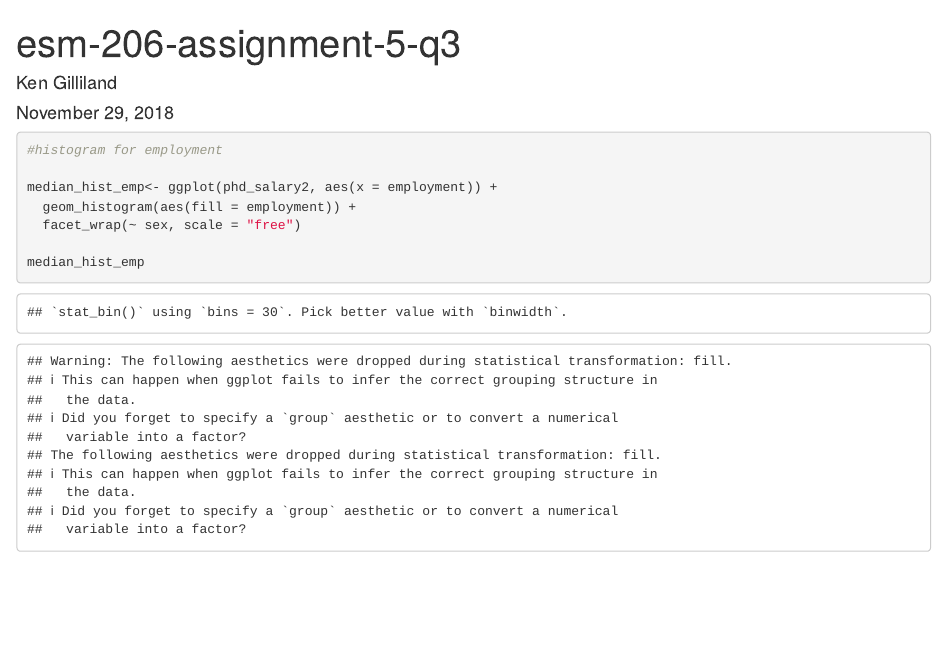
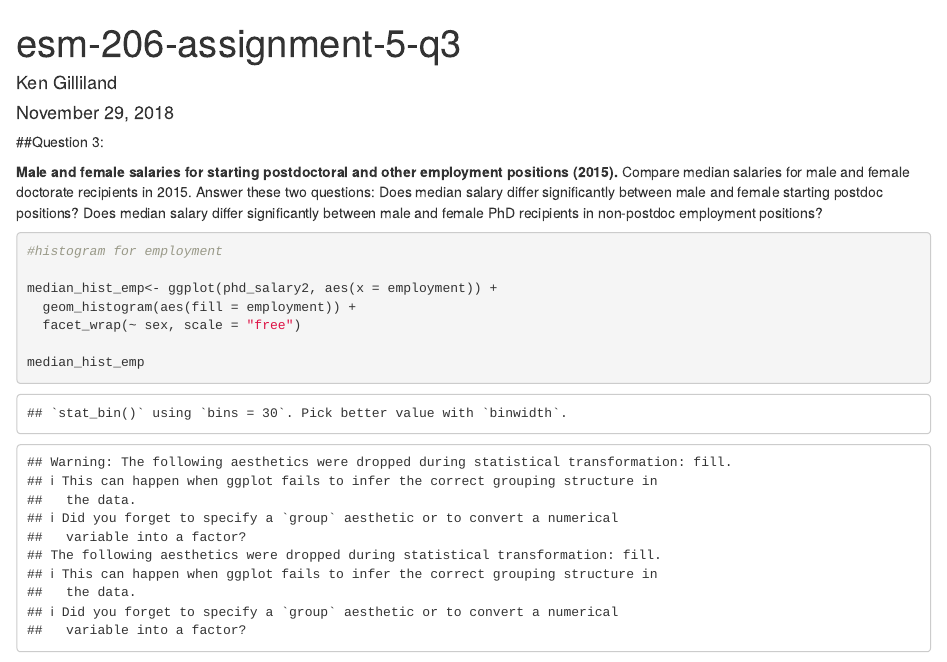
Before and after one commit to seanmdenny/esm-206-assigment-5, an R Markdown document (esm-206-assignment-5-q3.Rmd): the page in a window 1100 px wide, from its top. Rendered offline with R 4.5, knitr and Pandoc, with nearby package versions; some code elsewhere in the file could not run offline.

Commit message:
Added question statement

````diff
--- a/esm-206-assignment-5-q3.Rmd
+++ b/esm-206-assignment-5-q3.Rmd
@@ -8,6 +8,10 @@ output: html_document
 ```{r setup, include=FALSE}
 knitr::opts_chunk$set(echo = TRUE)
 ```
+
+##Question 3:
+
+**Male and female salaries for starting postdoctoral and other employment positions (2015).** Compare median salaries for male and female doctorate recipients in 2015. Answer these two questions: Does median salary differ significantly between male and female starting postdoc positions? Does median salary differ significantly between male and female PhD recipients in non-postdoc employment positions?
 
 ```{r, include = FALSE}
 
````
